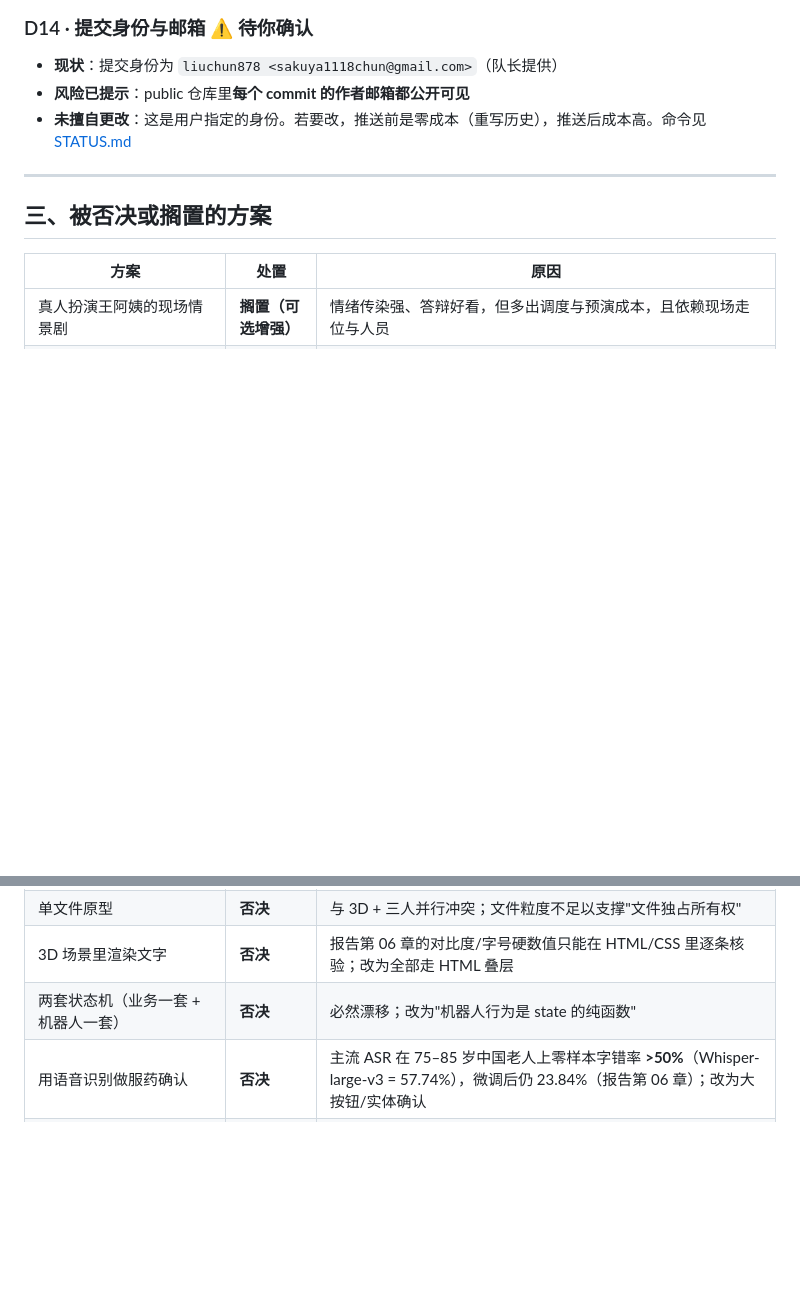
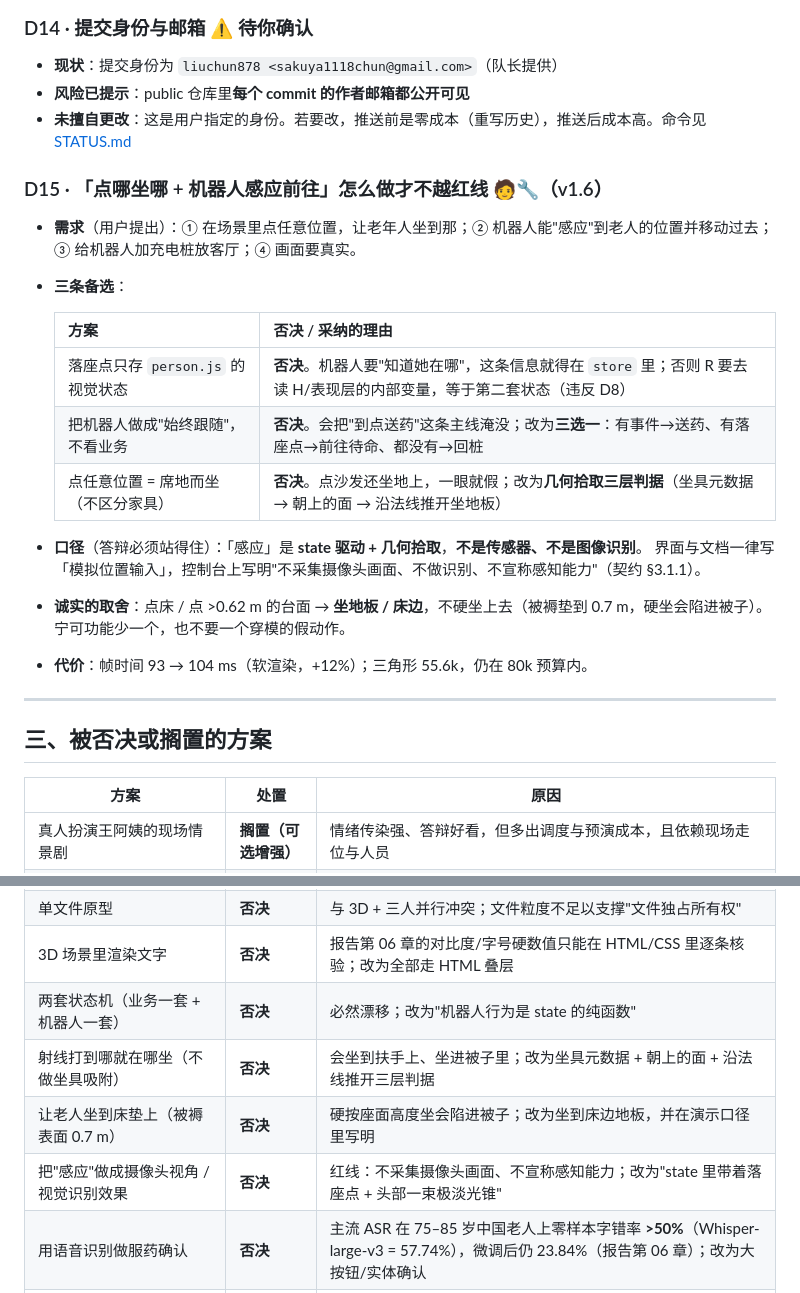
Before and after one commit to liuchun878/elder-protecter, a Markdown page: docs/决策与讨论记录.md, 2 parts joined by grey strips. Rendered like a GitHub page; blank space fills up the shorter version.

Commit message:
docs(决策): 补 D15「点哪坐哪 + 机器人感应前往」的红线口径与三条被否决方案（v1.6）

```diff
--- a/docs/决策与讨论记录.md
+++ b/docs/决策与讨论记录.md
@@ -113,6 +113,24 @@ Team4 ｜ 2026-10-02 ｜ 目的：把**讨论过程与决策依据**留痕，而
 - **风险已提示**：public 仓库里**每个 commit 的作者邮箱都公开可见**
 - **未擅自更改**：这是用户指定的身份。若要改，推送前是零成本（重写历史），推送后成本高。命令见 [STATUS.md](../STATUS.md)
 
+### D15 · 「点哪坐哪 + 机器人感应前往」怎么做才不越红线 🧑🔧（v1.6）
+
+- **需求**（用户提出）：① 在场景里点任意位置，让老年人坐到那；② 机器人能"感应"到老人的位置并移动过去；
+  ③ 给机器人加充电桩放客厅；④ 画面要真实。
+- **三条备选**：
+
+  | 方案 | 否决 / 采纳的理由 |
+  |---|---|
+  | 落座点只存 `person.js` 的视觉状态 | **否决**。机器人要"知道她在哪"，这条信息就得在 `store` 里；否则 R 要去读 H/表现层的内部变量，等于第二套状态（违反 D8） |
+  | 把机器人做成"始终跟随"，不看业务 | **否决**。会把"到点送药"这条主线淹没；改为**三选一**：有事件→送药、有落座点→前往待命、都没有→回桩 |
+  | 点任意位置 = 席地而坐（不区分家具） | **否决**。点沙发还坐地上，一眼就假；改为**几何拾取三层判据**（坐具元数据 → 朝上的面 → 沿法线推开坐地板） |
+
+- **口径**（答辩必须站得住）：「感应」是 **state 驱动 + 几何拾取**，**不是传感器、不是图像识别**。
+  界面与文档一律写「模拟位置输入」，控制台上写明"不采集摄像头画面、不做识别、不宣称感知能力"（契约 §3.1.1）。
+- **诚实的取舍**：点床 / 点 >0.62 m 的台面 → **坐地板 / 床边**，不硬坐上去（被褥垫到 0.7 m，硬坐会陷进被子）。
+  宁可功能少一个，也不要一个穿模的假动作。
+- **代价**：帧时间 93 → 104 ms（软渲染，+12%）；三角形 55.6k，仍在 80k 预算内。
+
 ---
 
 ## 三、被否决或搁置的方案
@@ -125,6 +143,9 @@ Team4 ｜ 2026-10-02 ｜ 目的：把**讨论过程与决策依据**留痕，而
 | 单文件原型 | **否决** | 与 3D + 三人并行冲突；文件粒度不足以支撑"文件独占所有权" |
 | 3D 场景里渲染文字 | **否决** | 报告第 06 章的对比度/字号硬数值只能在 HTML/CSS 里逐条核验；改为全部走 HTML 叠层 |
 | 两套状态机（业务一套 + 机器人一套） | **否决** | 必然漂移；改为"机器人行为是 state 的纯函数" |
+| 射线打到哪就在哪坐（不做坐具吸附） | **否决** | 会坐到扶手上、坐进被子里；改为坐具元数据 + 朝上的面 + 沿法线推开三层判据 |
+| 让老人坐到床垫上（被褥表面 0.7 m） | **否决** | 硬按座面高度坐会陷进被子；改为坐到床边地板，并在演示口径里写明 |
+| 把"感应"做成摄像头视角 / 视觉识别效果 | **否决** | 红线：不采集摄像头画面、不宣称感知能力；改为"state 里带着落座点 + 头部一束极淡光锥" |
 | 用语音识别做服药确认 | **否决** | 主流 ASR 在 75–85 岁中国老人上零样本字错率 **>50%**（Whisper-large-v3 = 57.74%），微调后仍 23.84%（报告第 06 章）；改为大按钮/实体确认 |
 | 自动补服建议 | **否决（红线）** | NHS 各药口径互斥（氨氯地平"跳过"vs 华法林"想起来就补"），软件无法逐药穷举；且同类"药物计算软件"在中国属 **Ⅲ 类器械** |
 | 自动呼叫急救 | **否决（红线）** | 真实世界可穿戴设备阳性预测值低至 **0.02**（84 次报警 83 次误报） |
```
